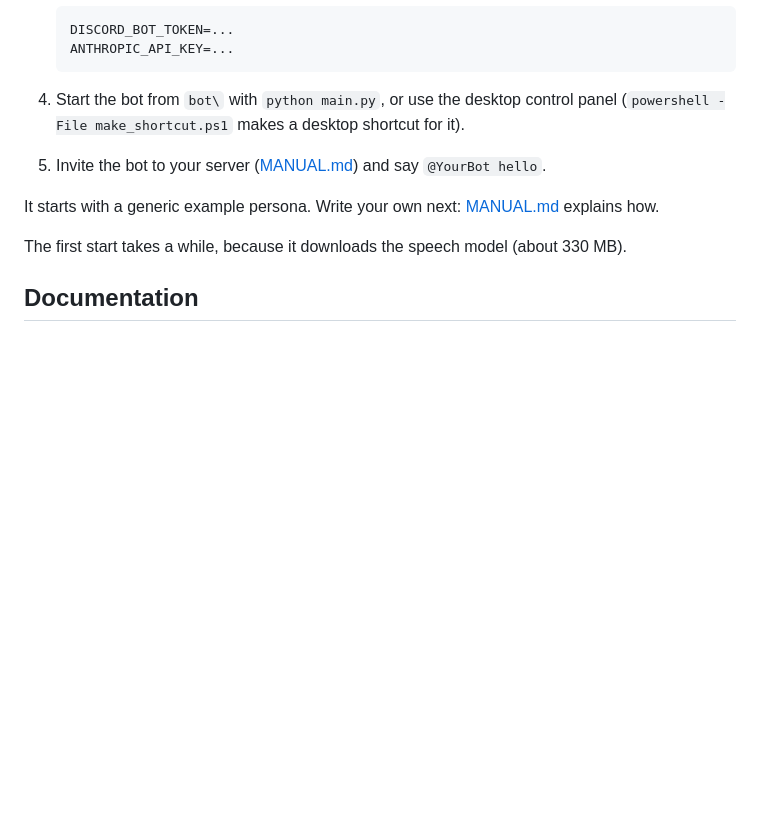
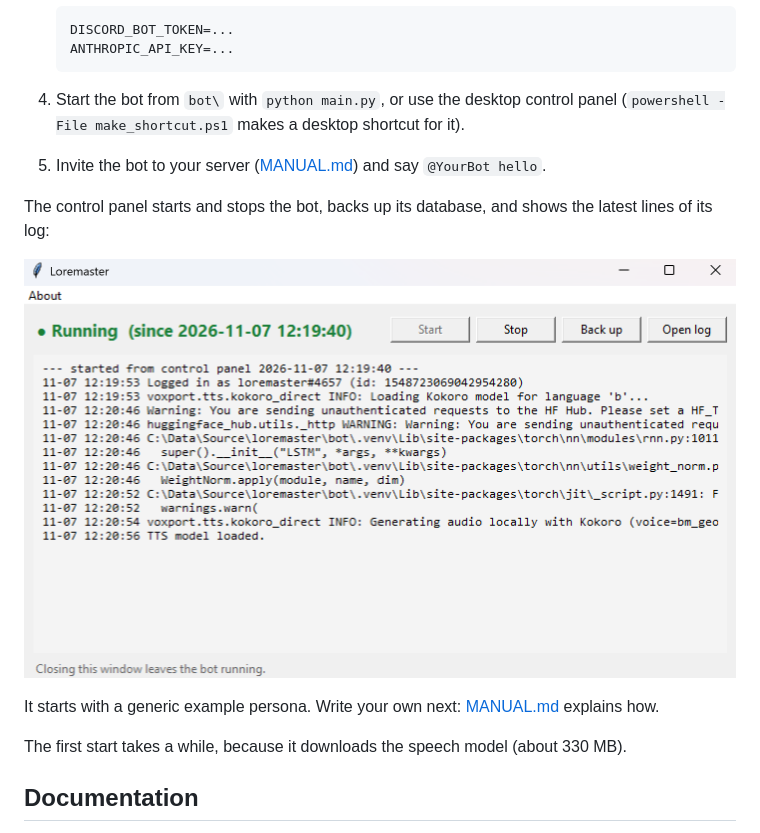
Before and after one commit to brienalkire/loremaster, a Markdown page: README.md, the part around the change. Drawn GitHub-style; pictures changed too: docs/images/control-panel.png (added); blank space fills up the shorter version.

Commit message:
Add a control panel screenshot to the README
Co-Authored-By: Claude Opus 5.5 <noreply@anthropic.com>

```diff
--- a/README.md
+++ b/README.md
@@ -65,6 +65,11 @@ Then:
 5. Invite the bot to your server ([MANUAL.md](MANUAL.md#4-invite-the-bot-to-your-server))
    and say `@YourBot hello`.
 
+The control panel starts and stops the bot, backs up its database, and
+shows the latest lines of its log:
+
+![The Loremaster control panel](docs/images/control-panel.png)
+
 It starts with a generic example persona. Write your own next:
 [MANUAL.md](MANUAL.md#persona-and-game-extensions) explains how.
 
```
